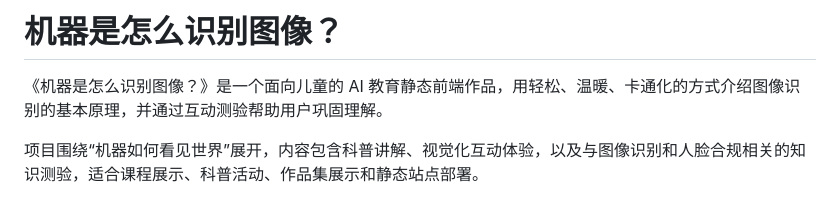
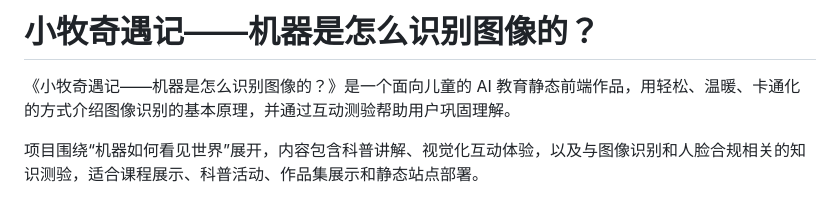
Before and after one commit to Meng-x-lab/How_Machines_See, a Markdown page: README.md, the part around the change. GitHub-like rendering.

Commit message:
Revise README title and description for clarity
Updated the title and introductory text in the README.

```diff
--- a/README.md
+++ b/README.md
@@ -1,6 +1,6 @@
-# 机器是怎么识别图像？
+# 小牧奇遇记——机器是怎么识别图像的？
 
-《机器是怎么识别图像？》是一个面向儿童的 AI 教育静态前端作品，用轻松、温暖、卡通化的方式介绍图像识别的基本原理，并通过互动测验帮助用户巩固理解。
+《小牧奇遇记——机器是怎么识别图像的？》是一个面向儿童的 AI 教育静态前端作品，用轻松、温暖、卡通化的方式介绍图像识别的基本原理，并通过互动测验帮助用户巩固理解。
 
 项目围绕“机器如何看见世界”展开，内容包含科普讲解、视觉化互动体验，以及与图像识别和人脸合规相关的知识测验，适合课程展示、科普活动、作品集展示和静态站点部署。
 
```
